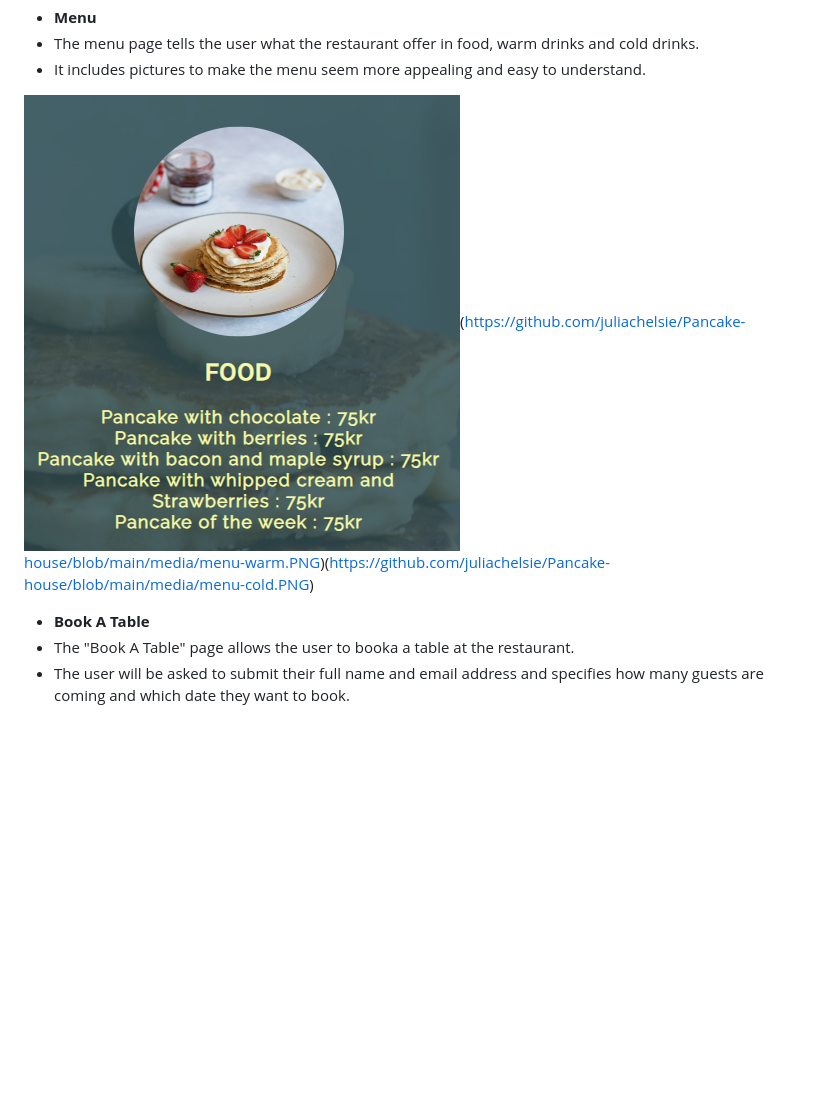
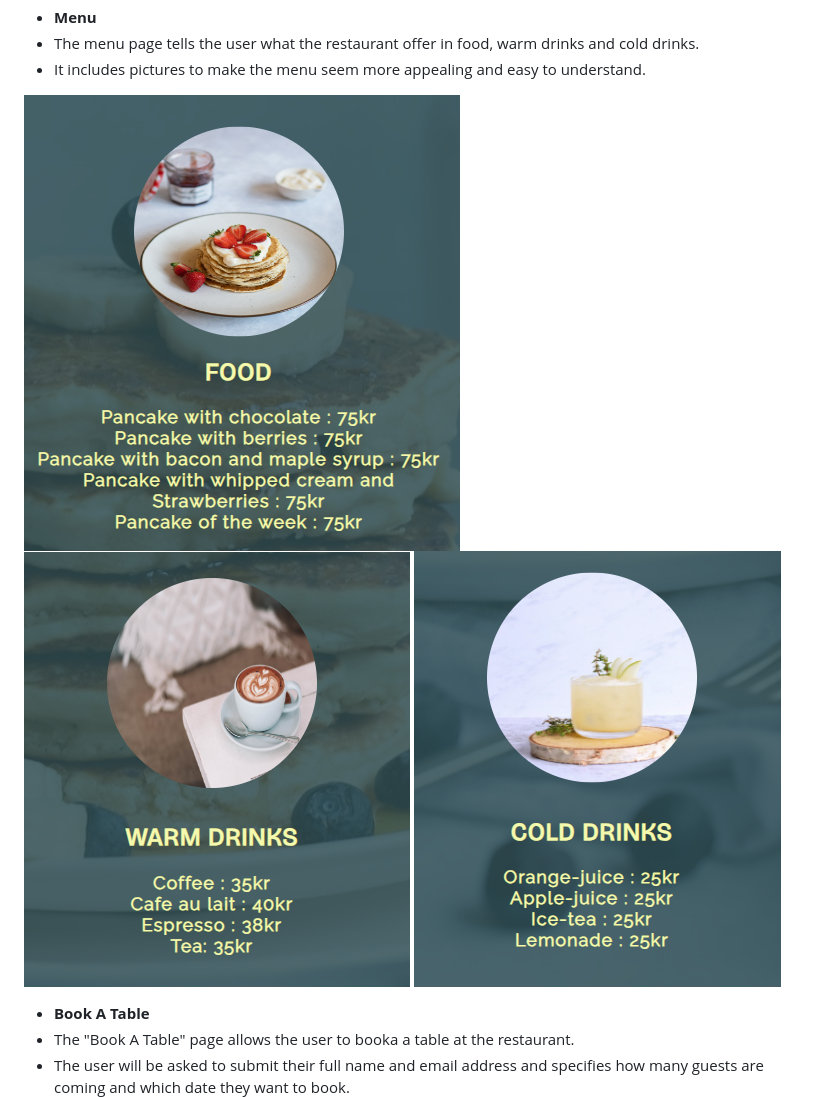
Before and after one commit to juliachelsie/Pancake-house, a Markdown page: README.md, the part around the change. GitHub-like rendering; blank space fills up the shorter version.

Commit message:
Corrected map in README

```diff
--- a/README.md
+++ b/README.md
@@ -38,7 +38,9 @@ Pancake-House is a website for a restaurant in Gothenburg, Sweden. It will help
 - The menu page tells the user what the restaurant offer in food, warm drinks and cold drinks.
 - It includes pictures to make the menu seem more appealing and easy to understand.
 
-![Menu](https://github.com/juliachelsie/Pancake-house/blob/main/media/menu-food.PNG)(https://github.com/juliachelsie/Pancake-house/blob/main/media/menu-warm.PNG)(https://github.com/juliachelsie/Pancake-house/blob/main/media/menu-cold.PNG)
+![Menu](https://github.com/juliachelsie/Pancake-house/blob/main/media/menu-food.PNG)
+![Menu](https://github.com/juliachelsie/Pancake-house/blob/main/media/menu-warm.PNG)
+![Menu](https://github.com/juliachelsie/Pancake-house/blob/main/media/menu-cold.PNG)
 
 - __Book A Table__
 - The "Book A Table" page allows the user to booka a table at the restaurant.
```
